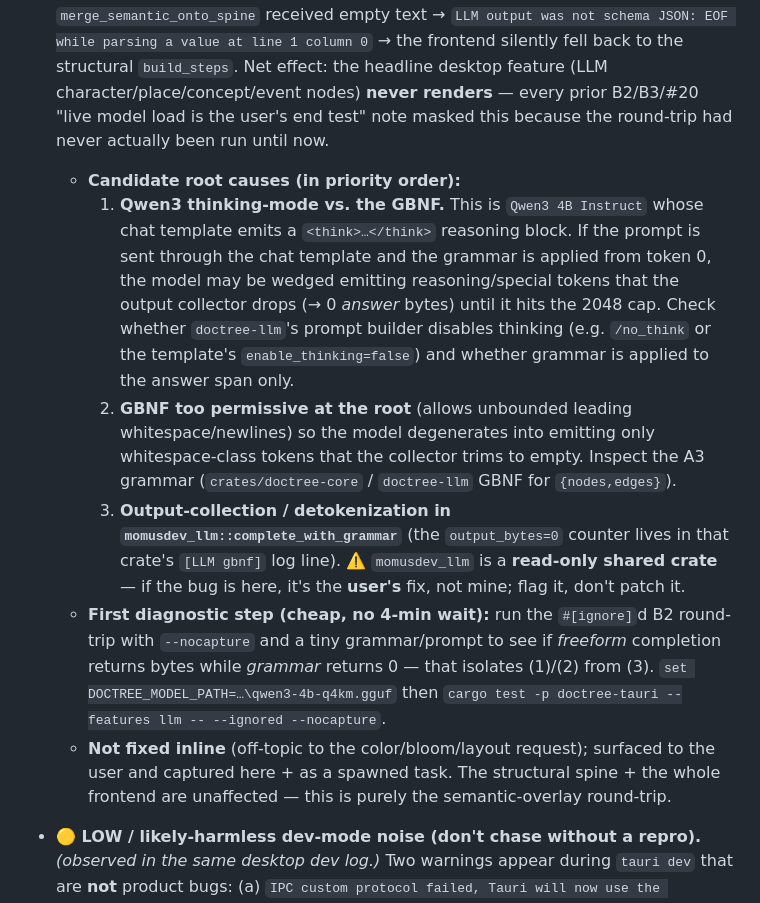
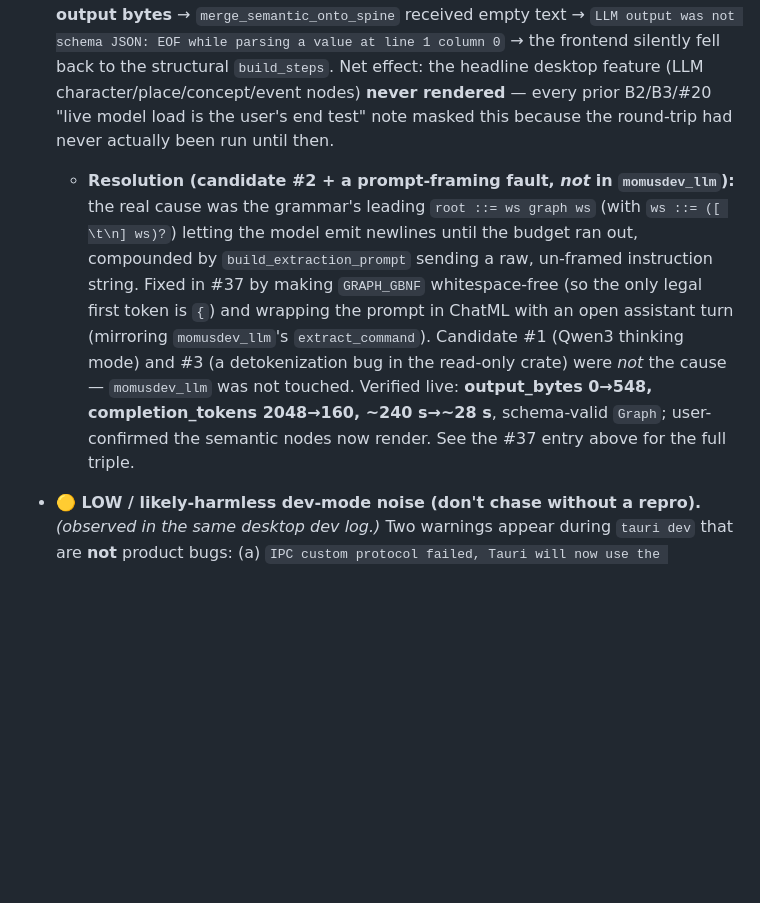
Before and after one commit to traviswinegar/human-document-tree-visualizer, a Markdown page: BUILD_LOG.md, the part around one of its changes. Drawn GitHub-style; blank space fills up the shorter version.

Commit message:
Phase 4 #38: ledger — record #37 triple (0-byte extraction fix) + flip Catch-all HIGH to DONE
Adds the #37 entry (whitespace-free GBNF + ChatML prompt, verified live:
output_bytes 0->548, ~240s->~28s, user-confirmed semantic nodes render) and
resolves the Catch-all HIGH item, noting root cause was the grammar/prompt
(candidate #2 + framing), not momusdev_llm (which stays untouched).

Co-Authored-By: Claude Opus 4.7 <noreply@anthropic.com>

```diff
--- a/BUILD_LOG.md
+++ b/BUILD_LOG.md
@@ -304,33 +308,19 @@ autonomously):**
   `LLM output was not schema JSON: EOF while parsing a value at line 1 column 0` →
   the frontend silently fell back to the structural `build_steps`. Net effect: the
   headline desktop feature (LLM character/place/concept/event nodes) **never
-  renders** — every prior B2/B3/#20 "live model load is the user's end test" note
-  masked this because the round-trip had never actually been run until now.
-  - **Candidate root causes (in priority order):**
-    1. **Qwen3 thinking-mode vs. the GBNF.** This is `Qwen3 4B Instruct` whose chat
-       template emits a `<think>…</think>` reasoning block. If the prompt is sent
-       through the chat template and the grammar is applied from token 0, the model
-       may be wedged emitting reasoning/special tokens that the output collector
-       drops (→ 0 *answer* bytes) until it hits the 2048 cap. Check whether
-       `doctree-llm`'s prompt builder disables thinking (e.g. `/no_think` or the
-       template's `enable_thinking=false`) and whether grammar is applied to the
-       answer span only.
-    2. **GBNF too permissive at the root** (allows unbounded leading
-       whitespace/newlines) so the model degenerates into emitting only
-       whitespace-class tokens that the collector trims to empty. Inspect the
-       A3 grammar (`crates/doctree-core` / `doctree-llm` GBNF for `{nodes,edges}`).
-    3. **Output-collection / detokenization in `momusdev_llm::complete_with_grammar`**
-       (the `output_bytes=0` counter lives in that crate's `[LLM gbnf]` log line).
-       ⚠️ `momusdev_llm` is a **read-only shared crate** — if the bug is here, it's
-       the **user's** fix, not mine; flag it, don't patch it.
-  - **First diagnostic step (cheap, no 4-min wait):** run the `#[ignore]`d B2
-    round-trip with `--nocapture` and a tiny grammar/prompt to see if *freeform*
-    completion returns bytes while *grammar* returns 0 — that isolates (1)/(2)
-    from (3). `set DOCTREE_MODEL_PATH=…\qwen3-4b-q4km.gguf` then
-    `cargo test -p doctree-tauri --features llm -- --ignored --nocapture`.
-  - **Not fixed inline** (off-topic to the color/bloom/layout request); surfaced to
-    the user and captured here + as a spawned task. The structural spine + the
-    whole frontend are unaffected — this is purely the semantic-overlay round-trip.
+  rendered** — every prior B2/B3/#20 "live model load is the user's end test" note
+  masked this because the round-trip had never actually been run until then.
+  - **Resolution (candidate #2 + a prompt-framing fault, *not* in `momusdev_llm`):**
+    the real cause was the grammar's leading `root ::= ws graph ws` (with
+    `ws ::= ([ \t\n] ws)?`) letting the model emit newlines until the budget ran out,
+    compounded by `build_extraction_prompt` sending a raw, un-framed instruction
+    string. Fixed in #37 by making `GRAPH_GBNF` whitespace-free (so the only legal
+    first token is `{`) and wrapping the prompt in ChatML with an open assistant
+    turn (mirroring `momusdev_llm`'s `extract_command`). Candidate #1 (Qwen3 thinking
+    mode) and #3 (a detokenization bug in the read-only crate) were *not* the cause —
+    `momusdev_llm` was not touched. Verified live: **output_bytes 0→548,
+    completion_tokens 2048→160, ~240 s→~28 s**, schema-valid `Graph`; user-confirmed
+    the semantic nodes now render. See the #37 entry above for the full triple.
 
 - **🟡 LOW / likely-harmless dev-mode noise (don't chase without a repro).**
   _(observed in the same desktop dev log.)_ Two warnings appear during `tauri dev`
```
Also changed, not shown: other parts of BUILD_LOG.md (+9 -5 lines).
